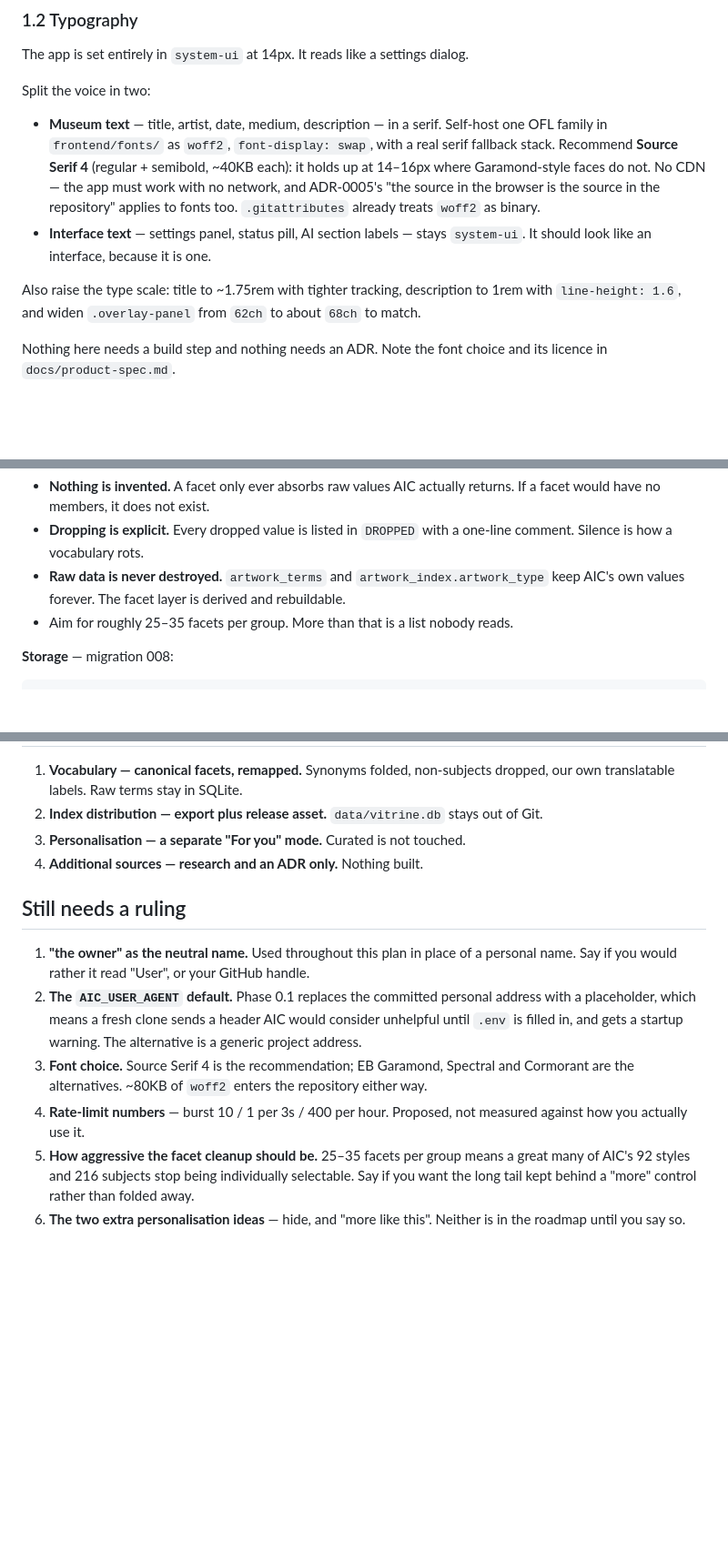
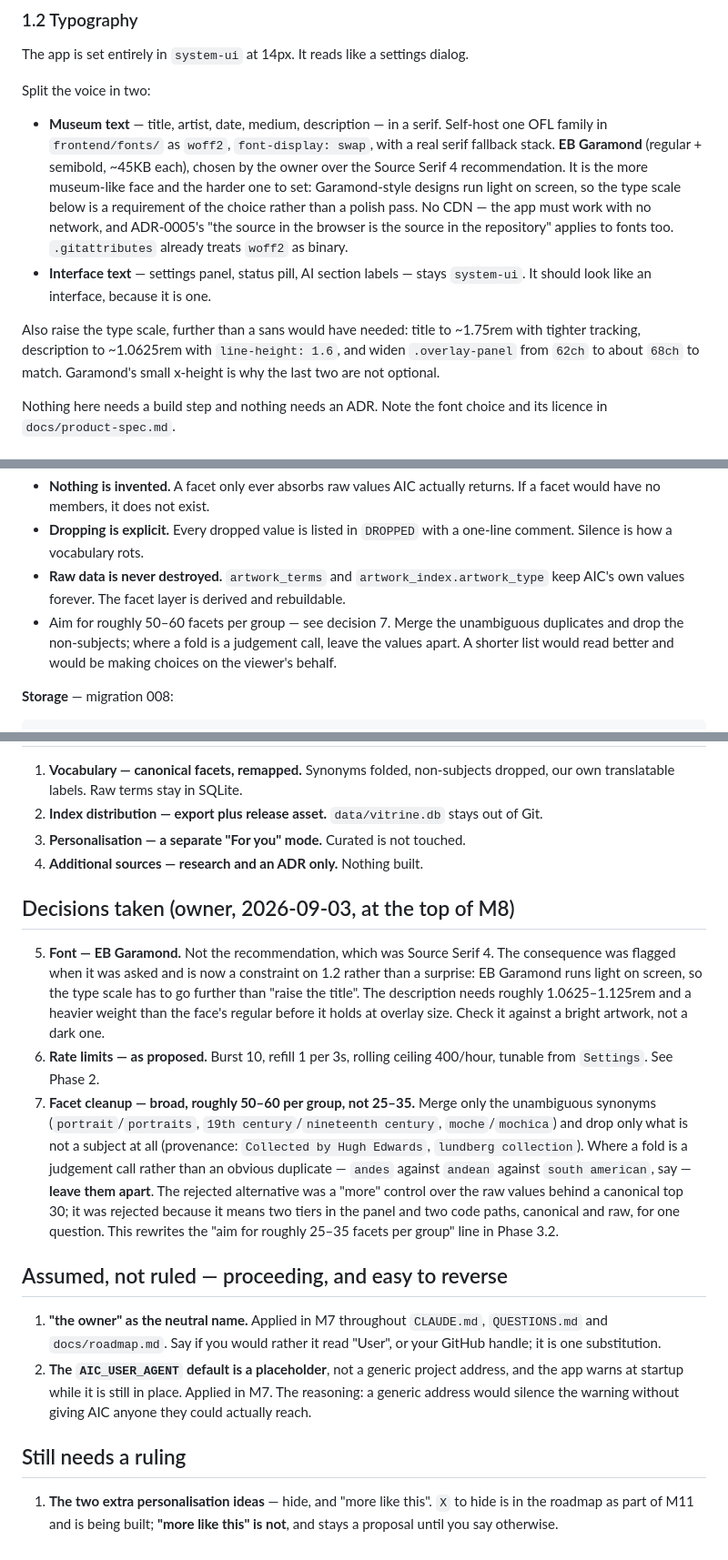
Before and after one commit to czajkarol/vitrine, a Markdown page: docs/plan-improvements.md, 3 parts joined by grey strips. Shown at 91% size. Rendered like a GitHub page; blank space fills up the shorter version.

Commit message:
Record three rulings, and note the two M7 proceeded on without one
Asked at the top of M8, because the font blocks it and the other two shape M9
and M10:

- Font: EB Garamond, not the Source Serif 4 recommendation. It is the more
  museum-like face and the harder one to set — Garamond designs run light on
  screen — so the type scale in Phase 1.2 becomes a requirement of the choice
  rather than a polish pass, and the description moves to ~1.0625rem.
- Rate limits: as proposed, burst 10 / 1 per 3s / 400 per hour.
- Facets: broad, ~50-60 per group rather than 25-35. Merge only unambiguous
  duplicates, drop only what is not a subject at all, and where a fold is a
  judgement call — andes against andean against south american — leave them
  apart. This rewrites the "aim for 25-35" line in Phase 3.2. The rejected
  alternative was a canonical top 30 with the raw long tail behind a "more"
  control, which means two tiers in the panel and two code paths for one
  question.

M7's two unruled decisions are moved to their own section rather than left
looking open: "the owner" as the neutral name, and the placeholder
AIC_USER_AGENT default. Both are applied and both are one substitution to
reverse.

"More like this" stays a proposal and is not being built. `X` to hide is
already in M11 and is.

Co-Authored-By: Claude Opus 5 <noreply@anthropic.com>
Claude-Session: https://claude.ai/code/session_01MhdMoArH7po86eBXFcE1Re

```diff
--- a/docs/plan-improvements.md
+++ b/docs/plan-improvements.md
@@ -94,15 +94,18 @@ Split the voice in two:
 
 - **Museum text** — title, artist, date, medium, description — in a serif. Self-host one OFL
   family in `frontend/fonts/` as `woff2`, `font-display: swap`, with a real serif fallback stack.
-  Recommend **Source Serif 4** (regular + semibold, ~40KB each): it holds up at 14–16px where
-  Garamond-style faces do not. No CDN — the app must work with no network, and ADR-0005's
+  **EB Garamond** (regular + semibold, ~45KB each), chosen by the owner over the Source Serif 4
+  recommendation. It is the more museum-like face and the harder one to set: Garamond-style
+  designs run light on screen, so the type scale below is a requirement of the choice rather
+  than a polish pass. No CDN — the app must work with no network, and ADR-0005's
   "the source in the browser is the source in the repository" applies to fonts too.
   `.gitattributes` already treats `woff2` as binary.
 - **Interface text** — settings panel, status pill, AI section labels — stays `system-ui`. It
   should look like an interface, because it is one.
 
-Also raise the type scale: title to ~1.75rem with tighter tracking, description to 1rem with
-`line-height: 1.6`, and widen `.overlay-panel` from `62ch` to about `68ch` to match.
+Also raise the type scale, further than a sans would have needed: title to ~1.75rem with tighter
+tracking, description to ~1.0625rem with `line-height: 1.6`, and widen `.overlay-panel` from
+`62ch` to about `68ch` to match. Garamond's small x-height is why the last two are not optional.
 
 Nothing here needs a build step and nothing needs an ADR. Note the font choice and its licence
 in `docs/product-spec.md`.
@@ -235,7 +238,9 @@ Rules for the map, written down because the next person will have to extend it:
   Silence is how a vocabulary rots.
 - **Raw data is never destroyed.** `artwork_terms` and `artwork_index.artwork_type` keep AIC's
   own values forever. The facet layer is derived and rebuildable.
-- Aim for roughly 25–35 facets per group. More than that is a list nobody reads.
+- Aim for roughly 50–60 facets per group — see decision 7. Merge the unambiguous
+  duplicates and drop the non-subjects; where a fold is a judgement call, leave the values
+  apart. A shorter list would read better and would be making choices on the viewer's behalf.
 
 **Storage** — migration 008:
 
@@ -572,19 +577,35 @@ says not to add one to "be clean", and none of this needs one.
 3. **Personalisation — a separate "For you" mode.** Curated is not touched.
 4. **Additional sources — research and an ADR only.** Nothing built.
 
+## Decisions taken (owner, 2026-09-03, at the top of M8)
+
+5. **Font — EB Garamond.** Not the recommendation, which was Source Serif 4. The consequence
+   was flagged when it was asked and is now a constraint on 1.2 rather than a surprise:
+   EB Garamond runs light on screen, so the type scale has to go further than "raise the title".
+   The description needs roughly 1.0625–1.125rem and a heavier weight than the face's regular
+   before it holds at overlay size. Check it against a bright artwork, not a dark one.
+6. **Rate limits — as proposed.** Burst 10, refill 1 per 3s, rolling ceiling 400/hour, tunable
+   from `Settings`. See Phase 2.
+7. **Facet cleanup — broad, roughly 50–60 per group, not 25–35.** Merge only the unambiguous
+   synonyms (`portrait`/`portraits`, `19th century`/`nineteenth century`, `moche`/`mochica`) and
+   drop only what is not a subject at all (provenance: `Collected by Hugh Edwards`,
+   `lundberg collection`). Where a fold is a judgement call rather than an obvious duplicate —
+   `andes` against `andean` against `south american`, say — **leave them apart**. The rejected
+   alternative was a "more" control over the raw values behind a canonical top 30; it was
+   rejected because it means two tiers in the panel and two code paths, canonical and raw, for
+   one question. This rewrites the "aim for roughly 25–35 facets per group" line in Phase 3.2.
+
+## Assumed, not ruled — proceeding, and easy to reverse
+
+1. **"the owner" as the neutral name.** Applied in M7 throughout `CLAUDE.md`, `QUESTIONS.md` and
+   `docs/roadmap.md`. Say if you would rather it read "User", or your GitHub handle; it is one
+   substitution.
+2. **The `AIC_USER_AGENT` default is a placeholder**, not a generic project address, and the app
+   warns at startup while it is still in place. Applied in M7. The reasoning: a generic address
+   would silence the warning without giving AIC anyone they could actually reach.
+
 ## Still needs a ruling
 
-1. **"the owner" as the neutral name.** Used throughout this plan in place of a personal name.
-   Say if you would rather it read "User", or your GitHub handle.
-2. **The `AIC_USER_AGENT` default.** Phase 0.1 replaces the committed personal address with a
-   placeholder, which means a fresh clone sends a header AIC would consider unhelpful until
-   `.env` is filled in, and gets a startup warning. The alternative is a generic project address.
-3. **Font choice.** Source Serif 4 is the recommendation; EB Garamond, Spectral and Cormorant are
-   the alternatives. ~80KB of `woff2` enters the repository either way.
-4. **Rate-limit numbers** — burst 10 / 1 per 3s / 400 per hour. Proposed, not measured against
-   how you actually use it.
-5. **How aggressive the facet cleanup should be.** 25–35 facets per group means a great many of
-   AIC's 92 styles and 216 subjects stop being individually selectable. Say if you want the long
-   tail kept behind a "more" control rather than folded away.
-6. **The two extra personalisation ideas** — hide, and "more like this". Neither is in the
-   roadmap until you say so.
+1. **The two extra personalisation ideas** — hide, and "more like this". `X` to hide is in the
+   roadmap as part of M11 and is being built; **"more like this" is not**, and stays a proposal
+   until you say otherwise.
```
